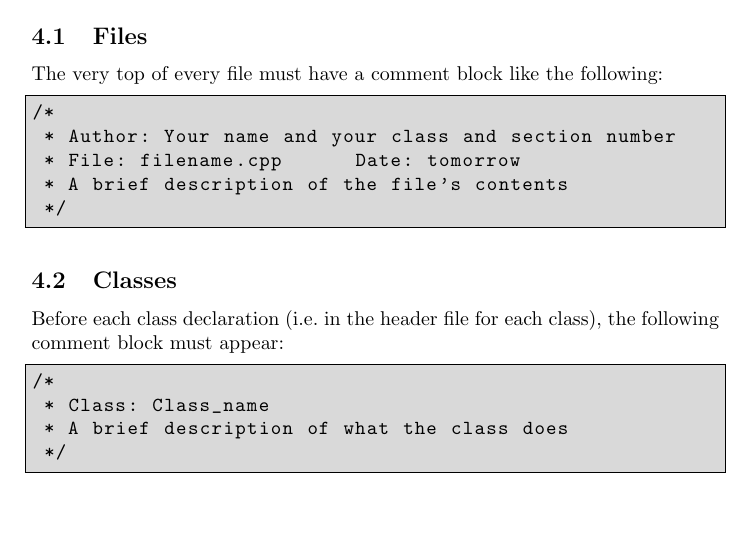
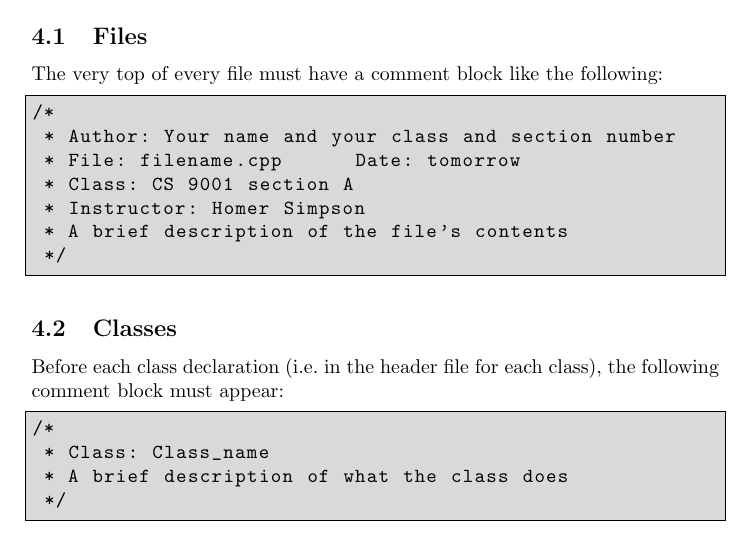
Before and after one commit to LinuxMercedes/school-website, a LaTeX document (cs1570/coding-standards.tex): part of page 4 of 11, cut so that both start at the same text. Compiled offline with pdfLaTeX.

Commit message:
Update coding standards with class/instructor info in header comments

```diff
--- a/cs1570/coding-standards.tex
+++ b/cs1570/coding-standards.tex
@@ -117,6 +117,8 @@ The very top of every file must have a comment block like the following:
 /*
  * Author: Your name and your class and section number
  * File: filename.cpp      Date: tomorrow
+ * Class: CS 9001 section A
+ * Instructor: Homer Simpson
  * A brief description of the file's contents
  */
 \end{lstlisting}
```
Also changed, not shown: cs1570/coding-standards.pdf.
